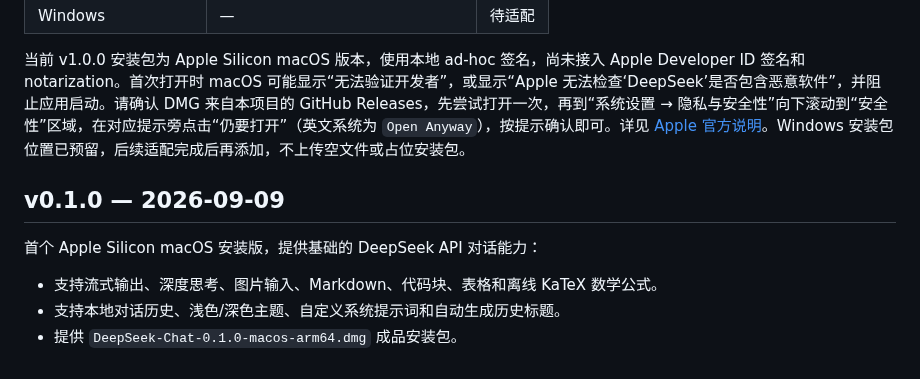
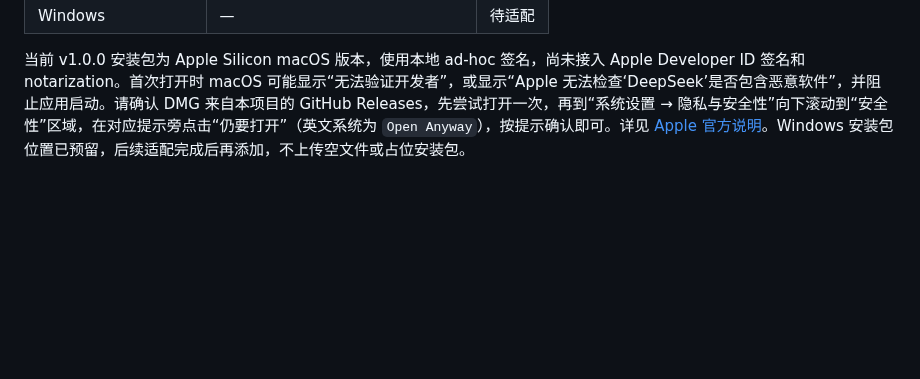
Before and after one commit to quzhenghao/deepseek-chat-gui, a Markdown page: CHANGELOG.md, the part around the change. Rendered like a GitHub page; blank space fills up the shorter version.

```diff
--- a/CHANGELOG.md
+++ b/CHANGELOG.md
@@ -41,11 +41,3 @@
 | Windows | — | 待适配 |
 
 当前 v1.0.0 安装包为 Apple Silicon macOS 版本，使用本地 ad-hoc 签名，尚未接入 Apple Developer ID 签名和 notarization。首次打开时 macOS 可能显示“无法验证开发者”，或显示“Apple 无法检查‘DeepSeek’是否包含恶意软件”，并阻止应用启动。请确认 DMG 来自本项目的 GitHub Releases，先尝试打开一次，再到“系统设置 → 隐私与安全性”向下滚动到“安全性”区域，在对应提示旁点击“仍要打开”（英文系统为 `Open Anyway`），按提示确认即可。详见 [Apple 官方说明](https://support.apple.com/zh-cn/102445)。Windows 安装包位置已预留，后续适配完成后再添加，不上传空文件或占位安装包。
-
-## v0.1.0 — 2026-09-09
-
-首个 Apple Silicon macOS 安装版，提供基础的 DeepSeek API 对话能力：
-
-- 支持流式输出、深度思考、图片输入、Markdown、代码块、表格和离线 KaTeX 数学公式。
-- 支持本地对话历史、浅色/深色主题、自定义系统提示词和自动生成历史标题。
-- 提供 `DeepSeek-Chat-0.1.0-macos-arm64.dmg` 成品安装包。
```
Also changed, not shown: README.md (+3 -2 lines), update.md (+2 -1 lines), assets/screenshots/chat-latex.png, assets/screenshots/settings.png, assets/screenshots/welcome.png, 12 other files.
